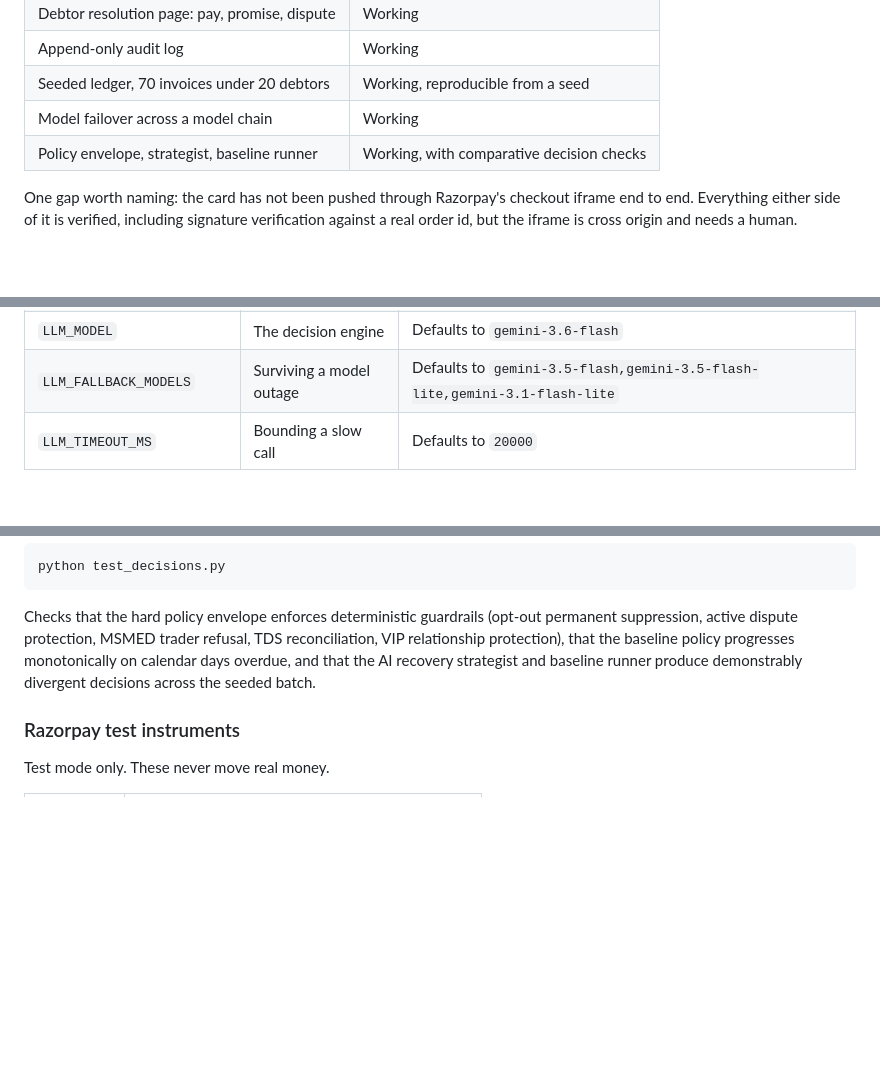
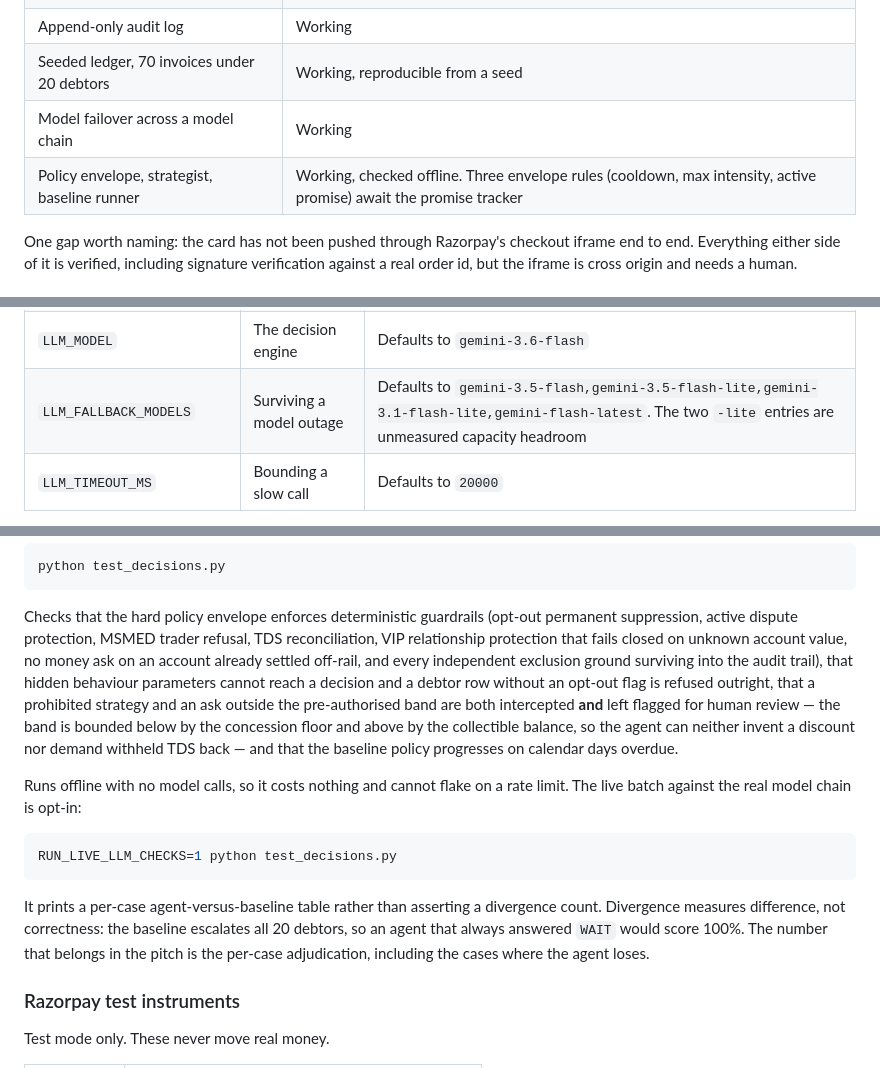
Before and after one commit to uditdaftary/RPay-build-recovery-agent, a Markdown page: README.md, 3 parts joined by grey strips. Drawn GitHub-style; blank space fills up the shorter version.

Commit message:
docs: correct the README for the envelope, the band and the offline suite
The status table called the envelope done without saying that three of its
rules wait on state the ledger does not carry until the promise tracker
lands. The test section described a divergence check that no longer exists
and did not mention that the suite is now free to run, nor that the ask is
bounded on both sides. The fallback chain row was missing the floating
alias and the caveat that two entries are unmeasured.

````diff
--- a/README.md
+++ b/README.md
@@ -20,7 +20,7 @@ with a full audit trail, measured against a fixed baseline policy on an identica
 | Append-only audit log | Working |
 | Seeded ledger, 70 invoices under 20 debtors | Working, reproducible from a seed |
 | Model failover across a model chain | Working |
-| Policy envelope, strategist, baseline runner | Working, with comparative decision checks |
+| Policy envelope, strategist, baseline runner | Working, checked offline. Three envelope rules (cooldown, max intensity, active promise) await the promise tracker |
 
 One gap worth naming: the card has not been pushed through Razorpay's checkout iframe
 end to end. Everything either side of it is verified, including signature verification
@@ -45,7 +45,7 @@ cp .env.example .env
 | `RAZORPAY_WEBHOOK_SECRET` | Webhooks only | Set by you when creating the webhook. **Not the key secret.** |
 | `GOOGLE_API_KEY` | The decision engine | https://aistudio.google.com/apikey |
 | `LLM_MODEL` | The decision engine | Defaults to `gemini-3.6-flash` |
-| `LLM_FALLBACK_MODELS` | Surviving a model outage | Defaults to `gemini-3.5-flash,gemini-3.5-flash-lite,gemini-3.1-flash-lite` |
+| `LLM_FALLBACK_MODELS` | Surviving a model outage | Defaults to `gemini-3.5-flash,gemini-3.5-flash-lite,gemini-3.1-flash-lite,gemini-flash-latest`. The two `-lite` entries are unmeasured capacity headroom |
 | `LLM_TIMEOUT_MS` | Bounding a slow call | Defaults to `20000` |
 
 Note that `gemini-2.5-flash` appears in `models.list()` but returns 404 on
@@ -91,9 +91,26 @@ python test_decisions.py
 
 Checks that the hard policy envelope enforces deterministic guardrails (opt-out permanent
 suppression, active dispute protection, MSMED trader refusal, TDS reconciliation, VIP
-relationship protection), that the baseline policy progresses monotonically on calendar
-days overdue, and that the AI recovery strategist and baseline runner produce demonstrably
-divergent decisions across the seeded batch.
+relationship protection that fails closed on unknown account value, no money ask on an
+account already settled off-rail, and every independent exclusion ground surviving into the
+audit trail), that hidden behaviour parameters cannot reach a decision and a debtor row
+without an opt-out flag is refused outright, that a prohibited strategy and an ask outside
+the pre-authorised band are both intercepted **and** left flagged for human review — the
+band is bounded below by the concession floor and above by the collectible balance, so the
+agent can neither invent a discount nor demand withheld TDS back — and that the baseline
+policy progresses on calendar days overdue.
+
+Runs offline with no model calls, so it costs nothing and cannot flake on a rate limit. The
+live batch against the real model chain is opt-in:
+
+```bash
+RUN_LIVE_LLM_CHECKS=1 python test_decisions.py
+```
+
+It prints a per-case agent-versus-baseline table rather than asserting a divergence count.
+Divergence measures difference, not correctness: the baseline escalates all 20 debtors, so
+an agent that always answered `WAIT` would score 100%. The number that belongs in the pitch
+is the per-case adjudication, including the cases where the agent loses.
 
 ### Razorpay test instruments
 
````
